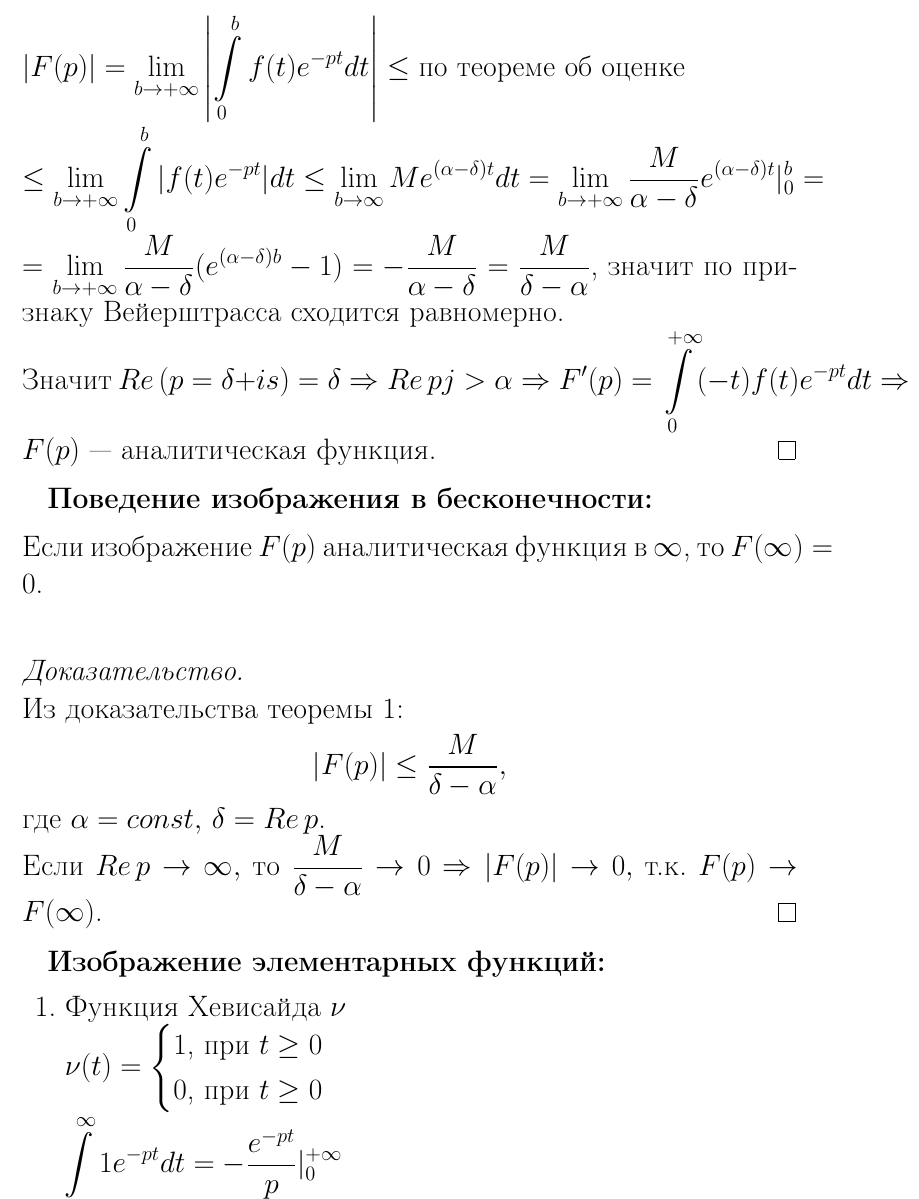
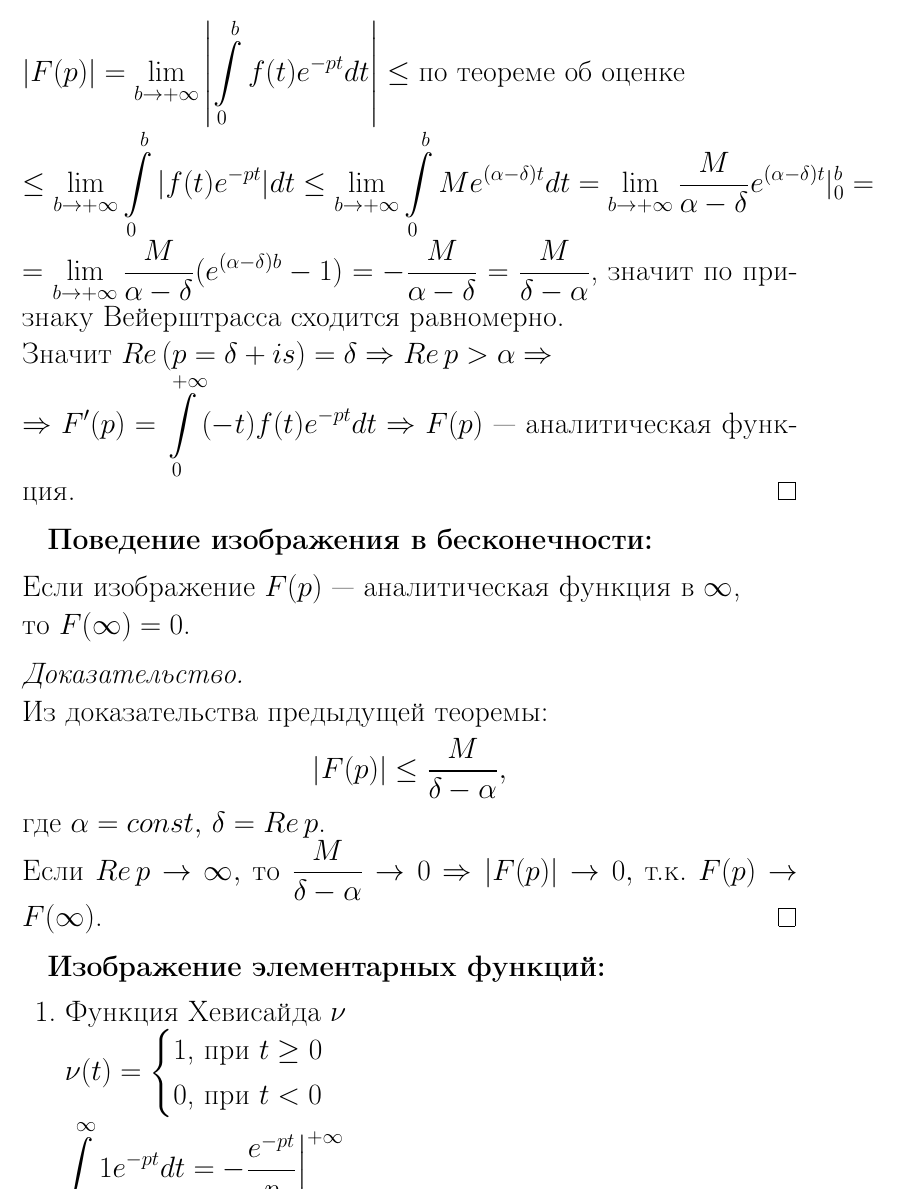
Before and after one commit to lovelee138/TFKP_exam, a LaTeX document (main.tex, which reads answers/22.tex): part of page 68 of 73, cut so that both start at the same text. Compiled offline with pdfLaTeX.

Commit message:
Внесены правки для вопроса 22

```diff
--- a/answers/22.tex
+++ b/answers/22.tex
@@ -26,16 +26,17 @@ $$\Leftrightarrow$$
     $$|f(t)e^{-pt}|=|f(t)|\cdot|e^{-\delta t}|\cdot |e^{-ist}|\leq M e^{\alpha t}e^{-\delta t}=Me^{(\alpha-\delta)t}$$
     $|F(p)|=\lim\limits_{b\to + \infty} \left| \int\limits_{0}^{b}f(t)e^{-pt}dt \right| \leq \text{по теореме об оценке}$\\
-    $\leq \lim\limits_{b\to +\infty}\int\limits_{0}^{b}|f(t)e^{-pt}|dt \leq \lim\limits_{b\to \infty}Me^{(\alpha-\delta)t}dt = \lim\limits_{b\to +\infty}\frac{M}{\alpha-\delta}e^{(\alpha -\delta)t}|_0^b=$\\
+    $\leq \lim\limits_{b\to +\infty}\int\limits_{0}^{b}|f(t)e^{-pt}|dt \leq \lim\limits_{b\to +\infty}\int\limits_0^b Me^{(\alpha-\delta)t}dt = \lim\limits_{b\to +\infty}\frac{M}{\alpha-\delta}e^{(\alpha -\delta)t}|_0^b=$\\
     $=\lim\limits_{b\to +\infty}\frac{M}{\alpha-\delta}(e^{(\alpha-\delta)b}-1)=-\frac{M}{\alpha-\delta}=\frac{M}{\delta-\alpha}$, значит по признаку Вейерштрасса сходится равномерно.\\
-    Значит $Re\,(p=\delta+i s)=\delta \Rightarrow Re \, pj>\alpha \Rightarrow F'(p)=\int\limits_0^{+\infty} (-t)f(t)e^{-pt}dt \Rightarrow F(p)$ --- аналитическая функция.
+    Значит $Re\,(p=\delta+i s)=\delta \Rightarrow Re \, p>\alpha \Rightarrow$\\
+    $\Rightarrow F'(p)=\int\limits_0^{+\infty} (-t)f(t)e^{-pt}dt \Rightarrow F(p)$ --- аналитическая функция.
 \end{proof}
 
 \textbf{Поведение изображения в бесконечности:}\\[2mm]
-Если изображение $F(p)$ аналитическая функция в $\infty$, то $F(\infty)=0$.\\
-
+Если изображение $F(p)$ --- аналитическая функция в $\infty$,\\
+то $F(\infty)=0$.
 \begin{proof}
     \ \\
-    Из доказательства теоремы 1:
+    Из доказательства предыдущей теоремы:
     $$|F(p)|\leq \frac{M}{\delta - \alpha},$$ где $\alpha=const, \, \delta=Re\,p$.\\
     Если $Re\,p\to\infty,$ то $\frac{M}{\delta-\alpha}\to 0 \Rightarrow |F(p)|\to 0,$ т.к. $F(p)\to F(\infty)$.
 \end{proof}
@@ -46,9 +47,9 @@ $$\Leftrightarrow$$
     $\nu(t)=
     \begin{cases}
         1\text{, при }t\geq 0\\
-        0\text{, при }t\geq 0
+        0\text{, при }t< 0
     \end{cases}$\\
-    $\int\limits_{0}^{\infty}1e^{-pt}dt=-\frac{e^{-pt}}{p}|_0^{+\infty}$\\
+    $\int\limits_{0}^{\infty}1e^{-pt}dt=-\frac{e^{-pt}}{p}\bigg|_0^{+\infty}$\\
     При $p=\delta +i s: \ |e^{-pt}|=|e^{-\delta t}\cdot e^{-i s t}|$\\
     Тогда $1\risingdotseq \frac{1}{p}$
 
```
Also changed, not shown: TFKP_Exam_v3.pdf (deleted), answers/22.tex (2 more changed lines).
